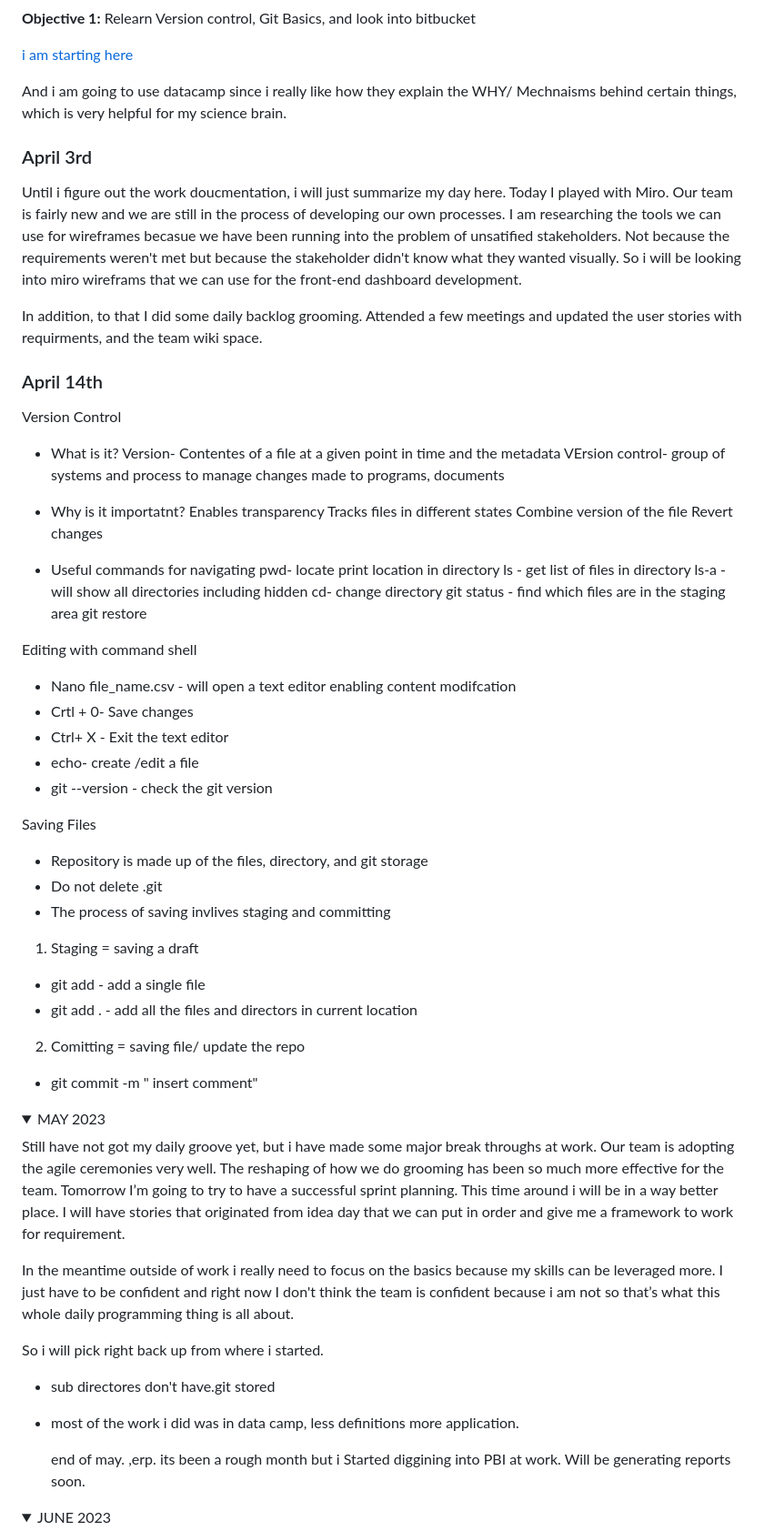
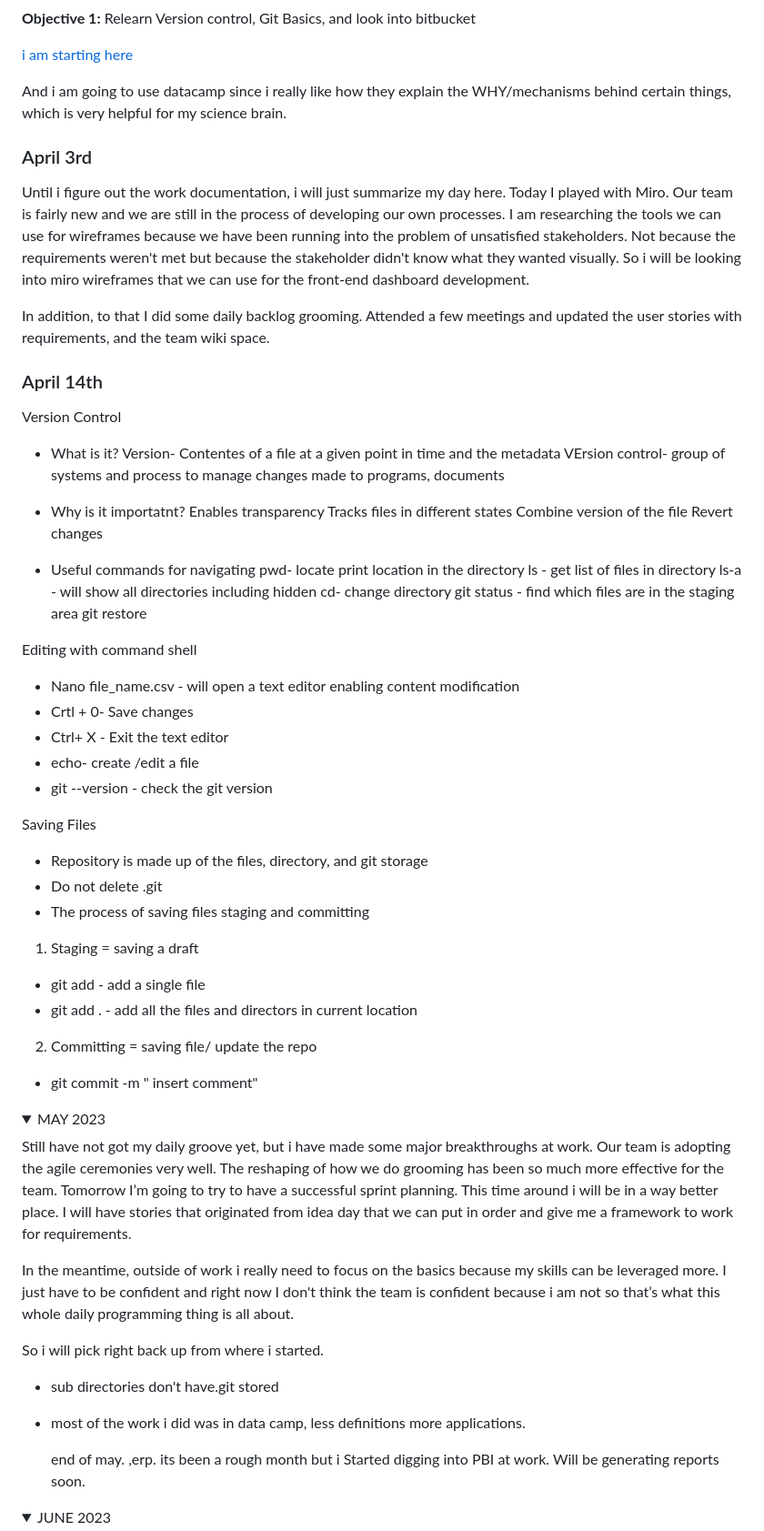
Before and after one commit to DWashington3/Daily_Practice, a Markdown page: README.md, the part around one of its changes. Shown at 91% size. Drawn GitHub-style; folded sections open.

```diff
--- a/README.md
+++ b/README.md
@@ -29,14 +29,14 @@ Fundamental Practicing
 
 [i am starting here](https://docs.github.com/en/get-started)
 
-And i am going to use datacamp since i really like how they explain the WHY/ Mechnaisms behind certain things, which is very helpful for my science brain.
+And i am going to use datacamp since i really like how they explain the WHY/mechanisms behind certain things, which is very helpful for my science brain.
 
 ### April 3rd
 
-Until i figure out the work doucmentation, i will just summarize my day here.
-Today I played with Miro. Our team is fairly new and we are still in the process of developing our own processes. I am researching the tools we can use for wireframes becasue we have been running into the problem of unsatified stakeholders. Not because the requirements weren't met but because the stakeholder didn't know what they wanted visually. So i will be looking into miro wireframs that we can use for the front-end dashboard development.
+Until i figure out the work documentation, i will just summarize my day here.
+Today I played with Miro. Our team is fairly new and we are still in the process of developing our own processes. I am researching the tools we can use for wireframes because we have been running into the problem of unsatisfied stakeholders. Not because the requirements weren't met but because the stakeholder didn't know what they wanted visually. So i will be looking into miro wireframes that we can use for the front-end dashboard development.
 
-In addition, to that I did some daily backlog grooming. Attended a few meetings and updated the user stories with requirments, and the team wiki space.
+In addition, to that I did some daily backlog grooming. Attended a few meetings and updated the user stories with requirements, and the team wiki space.
 
 ### April 14th
 
@@ -52,7 +52,7 @@ Version Control
  Revert changes
 
  - Useful commands for navigating
- pwd- locate print location in directory
+ pwd- locate print location in the directory
  ls - get list of files in directory
  ls-a - will show all directories including hidden
  cd- change directory
@@ -61,7 +61,7 @@ Version Control
 
 
  Editing with command shell
- - Nano file_name.csv - will open a text editor enabling content modifcation
+ - Nano file_name.csv - will open a text editor enabling content modification
  - Crtl + 0- Save changes
  - Ctrl+ X - Exit the text editor
  - echo- create /edit a file
@@ -70,27 +70,27 @@ Version Control
  Saving Files
  - Repository is made up of the files, directory, and git storage
  - Do not delete .git
- - The process of saving invlives staging and committing
+ - The process of saving files staging and committing
   1. Staging = saving a draft
   - git add - add a single file
   - git add . - add all the files and directors in current location
-  2. Comitting = saving file/ update the repo
+  2. Committing = saving file/ update the repo
   - git commit -m " insert comment"
 
 
   </p>
 </details>
 <details><summary> MAY 2023 </summary>
-  <p> Still have not got my daily groove yet, but i have made some major break throughs at work. Our team is adopting the agile ceremonies very well. The reshaping of how we do grooming has been so much more effective for the team. Tomorrow I’m going to try to have a successful sprint planning. This time around i will be in a way better place. I will have stories that originated from idea day that we can put in order and give me a framework to work  for requirement.
+  <p> Still have not got my daily groove yet, but i have made some major breakthroughs at work. Our team is adopting the agile ceremonies very well. The reshaping of how we do grooming has been so much more effective for the team. Tomorrow I’m going to try to have a successful sprint planning. This time around i will be in a way better place. I will have stories that originated from idea day that we can put in order and give me a framework to work  for requirements.
 
-In the meantime outside of work i really need to focus on the basics because my skills can be leveraged more. I just have to be confident and right now I don't think the team is confident because i am not so that’s what this whole daily programming thing is all about.
+In the meantime, outside of work i really need to focus on the basics because my skills can be leveraged more. I just have to be confident and right now I don't think the team is confident because i am not so that’s what this whole daily programming thing is all about.
 
  So i will pick right back up from where i started.
 
-  - sub directores don't have.git stored
-  - most of the work i did was in data camp, less definitions more application.
+  - sub directories don't have.git stored
+  - most of the work i did was in data camp, less definitions more applications.
 
-    end of may. ,erp. its been a rough month but i Started diggining into PBI at work. Will be generating reports soon.
+    end of may. ,erp. its been a rough month but i Started digging into PBI at work. Will be generating reports soon.
 
   </p>
 </details>
```
Also changed, not shown: other parts of README.md (+13 -6 lines).
